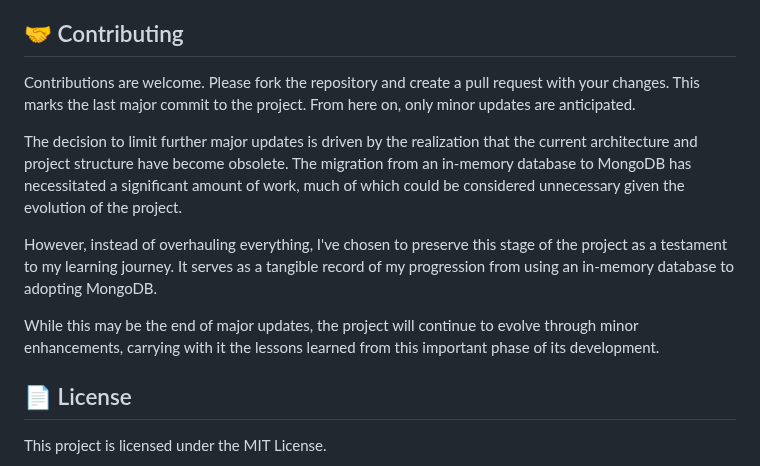
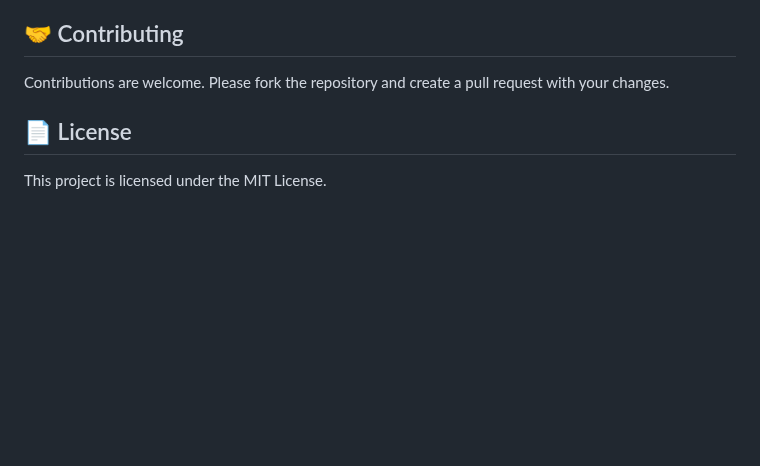
Before and after one commit to Skizzy-create/expressBHospital, a Markdown page: README.md, the part around the change. Rendered like a GitHub page; blank space fills up the shorter version.

```diff
--- a/README.md
+++ b/README.md
@@ -115,13 +115,7 @@ Backend
 
 ## 🤝 Contributing
 
-Contributions are welcome. Please fork the repository and create a pull request with your changes. This marks the last major commit to the project. From here on, only minor updates are anticipated.
-
-The decision to limit further major updates is driven by the realization that the current architecture and project structure have become obsolete. The migration from an in-memory database to MongoDB has necessitated a significant amount of work, much of which could be considered unnecessary given the evolution of the project.
-
-However, instead of overhauling everything, I've chosen to preserve this stage of the project as a testament to my learning journey. It serves as a tangible record of my progression from using an in-memory database to adopting MongoDB.
-
-While this may be the end of major updates, the project will continue to evolve through minor enhancements, carrying with it the lessons learned from this important phase of its development.
+Contributions are welcome. Please fork the repository and create a pull request with your changes.
 
 ## 📄 License
 
```
